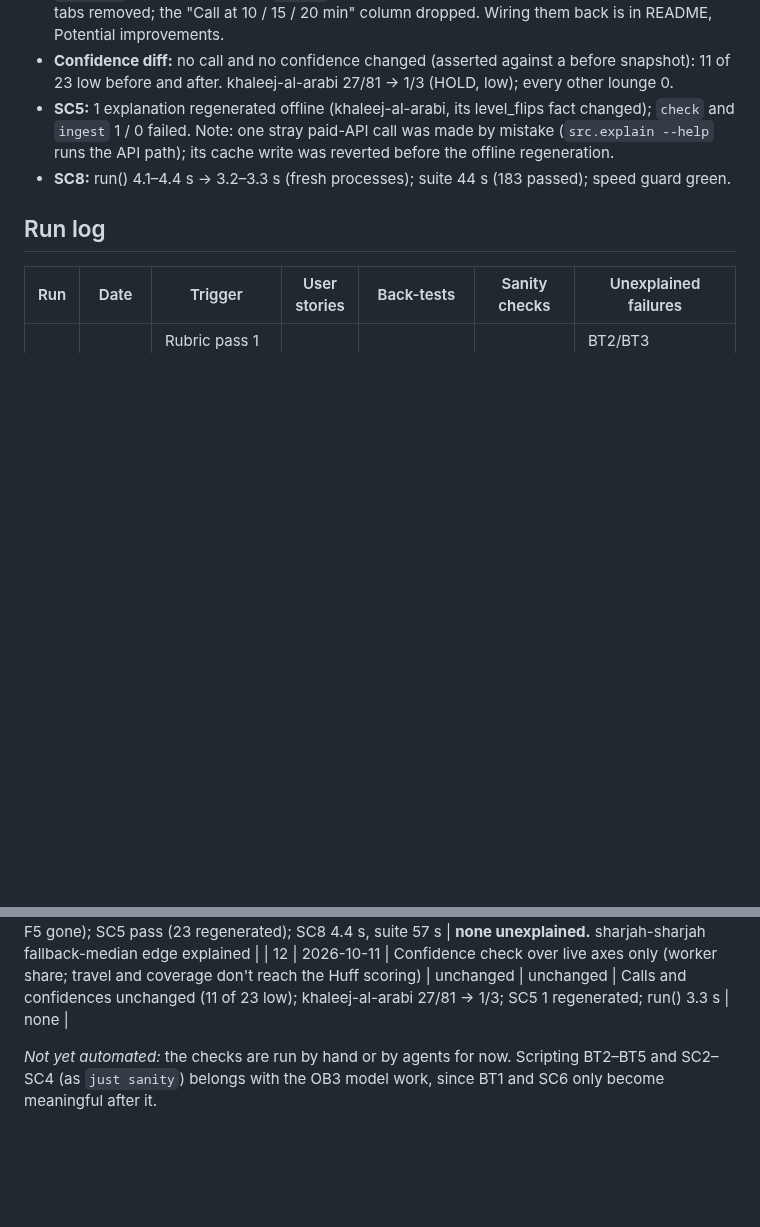
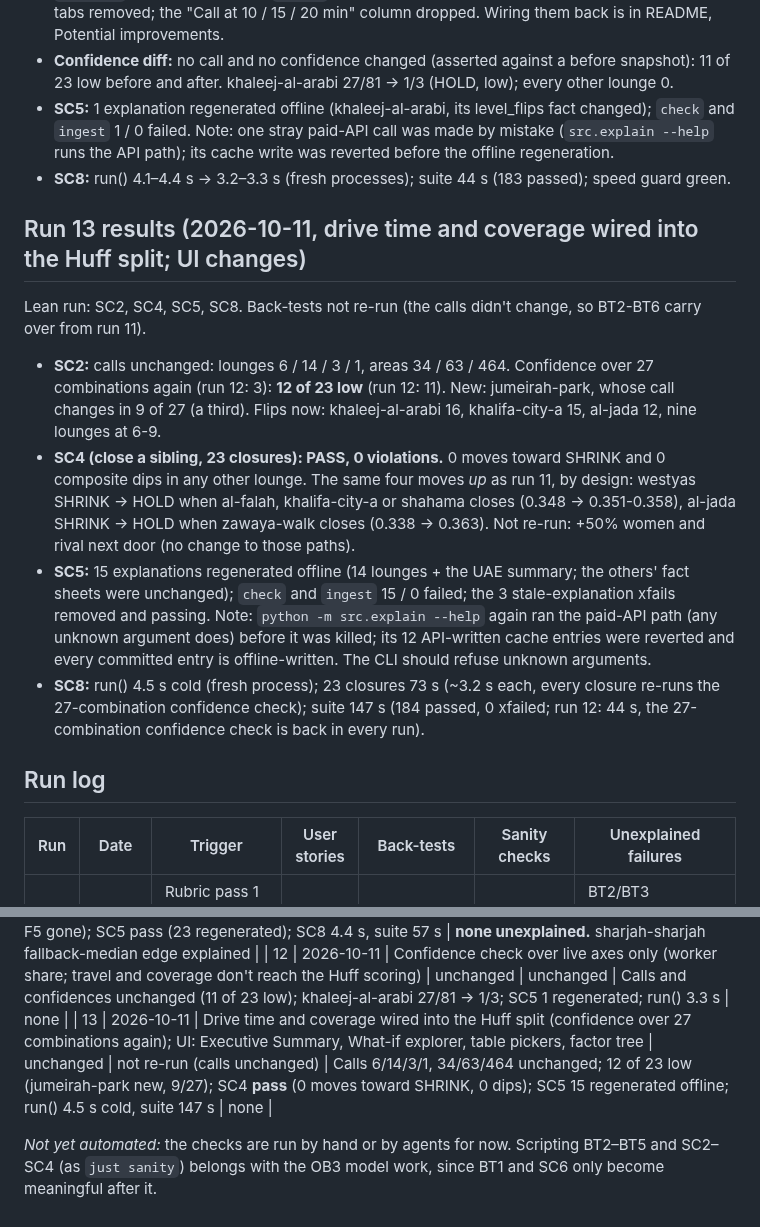
Before and after one commit to thenomadlad/2pz-ai-case-study, a Markdown page: SANITY_CHECKS.md, 2 parts joined by grey strips. Drawn GitHub-style; blank space fills up the shorter version.

Commit message:
Sanity run 13 (drive time and coverage in the Huff split; UI changes): calls unchanged, 12 of 23 low, SC4 pass (0 moves toward SHRINK, 0 dips over 23 closures), 15 explanations regenerated offline, run() 4.5 s cold, suite 147 s; rubric pass 10: GO pending merge
Co-Authored-By: Claude Opus 5.5 <noreply@anthropic.com>
Claude-Session: https://claude.ai/code/session_01T3DLLogsFmcbvFrHaRDJya

```diff
--- a/SANITY_CHECKS.md
+++ b/SANITY_CHECKS.md
@@ -464,6 +464,15 @@ al-madam, al-batayih, ghalilah, khatt were already low (coverage or the size lin
 - **SC5:** 1 explanation regenerated offline (khaleej-al-arabi, its level_flips fact changed); `check` and `ingest` 1 / 0 failed. Note: one stray paid-API call was made by mistake (`src.explain --help` runs the API path); its cache write was reverted before the offline regeneration.
 - **SC8:** run() 4.1–4.4 s → 3.2–3.3 s (fresh processes); suite 44 s (183 passed); speed guard green.
 
+## Run 13 results (2026-10-11, drive time and coverage wired into the Huff split; UI changes)
+
+Lean run: SC2, SC4, SC5, SC8. Back-tests not re-run (the calls didn't change, so BT2-BT6 carry over from run 11).
+
+- **SC2:** calls unchanged: lounges 6 / 14 / 3 / 1, areas 34 / 63 / 464. Confidence over 27 combinations again (run 12: 3): **12 of 23 low** (run 12: 11). New: jumeirah-park, whose call changes in 9 of 27 (a third). Flips now: khaleej-al-arabi 16, khalifa-city-a 15, al-jada 12, nine lounges at 6-9.
+- **SC4 (close a sibling, 23 closures): PASS, 0 violations.** 0 moves toward SHRINK and 0 composite dips in any other lounge. The same four moves *up* as run 11, by design: westyas SHRINK → HOLD when al-falah, khalifa-city-a or shahama closes (0.348 → 0.351-0.358), al-jada SHRINK → HOLD when zawaya-walk closes (0.338 → 0.363). Not re-run: +50% women and rival next door (no change to those paths).
+- **SC5:** 15 explanations regenerated offline (14 lounges + the UAE summary; the others' fact sheets were unchanged); `check` and `ingest` 15 / 0 failed; the 3 stale-explanation xfails removed and passing. Note: `python -m src.explain --help` again ran the paid-API path (any unknown argument does) before it was killed; its 12 API-written cache entries were reverted and every committed entry is offline-written. The CLI should refuse unknown arguments.
+- **SC8:** run() 4.5 s cold (fresh process); 23 closures 73 s (~3.2 s each, every closure re-runs the 27-combination confidence check); suite 147 s (184 passed, 0 xfailed; run 12: 44 s, the 27-combination confidence check is back in every run).
+
 ## Run log
 
 | Run | Date | Trigger | User stories | Back-tests | Sanity checks | Unexplained failures |
@@ -491,5 +500,6 @@ al-madam, al-batayih, ghalilah, khatt were already low (coverage or the size lin
 
 | 11 | 2026-10-11 | Fallback rents neutral (area half+ fallback, lounge site cell); typical lounge frozen (757, 4.6★); F6 limitation stated | unchanged (3/10) | BT2/BT3 unchanged (F6, now a stated limitation); others unchanged | SC2 6/14/3/1, 34/63/464 (manama-ajman, mudayrah-ajman WATCH → GROW; al-ain, al-falah PROTECT at low confidence); SC4 **pass** (0 moves toward SHRINK, 0 dips; F5 gone); SC5 pass (23 regenerated); SC8 4.4 s, suite 57 s | **none unexplained.** sharjah-sharjah fallback-median edge explained |
 | 12 | 2026-10-11 | Confidence check over live axes only (worker share; travel and coverage don't reach the Huff scoring) | unchanged | unchanged | Calls and confidences unchanged (11 of 23 low); khaleej-al-arabi 27/81 → 1/3; SC5 1 regenerated; run() 3.3 s | none |
+| 13 | 2026-10-11 | Drive time and coverage wired into the Huff split (confidence over 27 combinations again); UI: Executive Summary, What-if explorer, table pickers, factor tree | unchanged | not re-run (calls unchanged) | Calls 6/14/3/1, 34/63/464 unchanged; 12 of 23 low (jumeirah-park new, 9/27); SC4 **pass** (0 moves toward SHRINK, 0 dips); SC5 15 regenerated offline; run() 4.5 s cold, suite 147 s | none |
 
 *Not yet automated:* the checks are run by hand or by agents for now. Scripting BT2–BT5 and SC2–SC4 (as `just sanity`) belongs with the OB3 model work, since BT1 and SC6 only become meaningful after it.
```
Also changed, not shown: RUBRIC.md (+1 -0 lines).
